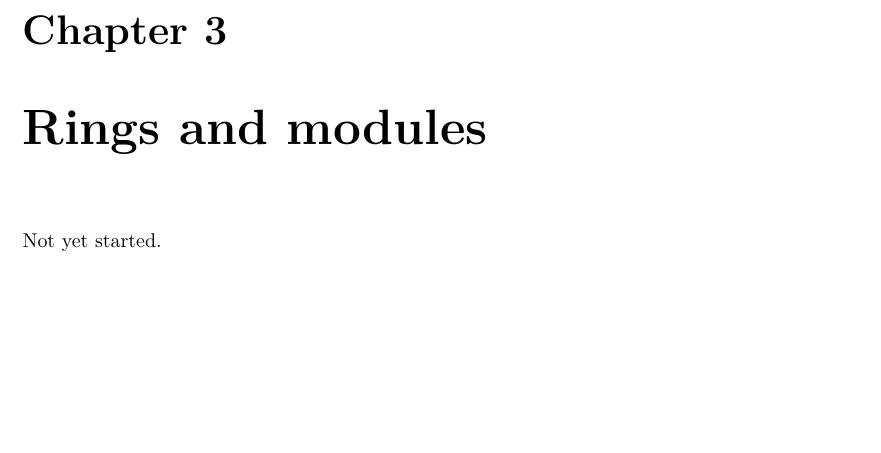
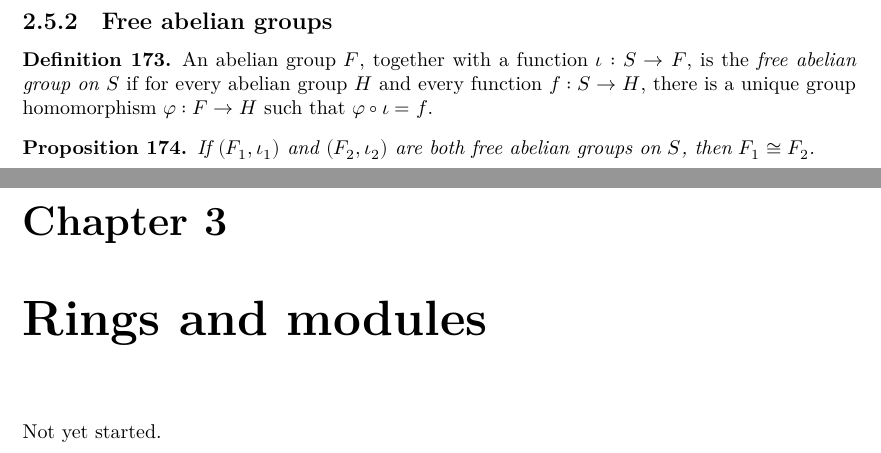
Before and after one commit to kvanvels/Algebra0Lean, a LaTeX document (blueprint/src/print.tex, which reads blueprint/src/chapters/groups.tex): part of page 15 of 21 before the commit and two parts of pages 15 and 16 of 22 after it, the two joined at a grey line, cut at the place of the change, the shorter picture padded with empty space. Compiled offline with XeLaTeX.

Commit message:
Add free abelian groups (§II.5.4) universal property and uniqueness

```diff
--- a/blueprint/src/chapters/groups.tex
+++ b/blueprint/src/chapters/groups.tex
@@ -704,3 +704,26 @@
   If $(F_1, \iota_1)$ and $(F_2, \iota_2)$ are both free groups on
   $S$, then $F_1 \cong F_2$.
 \end{proposition}
+
+\subsection{Free abelian groups}
+\label{subsec:groups:free-abelian-groups}
+
+\begin{definition}
+  \label{def:groups:is-free-abelian-group-on}
+  \uses{def:groups:is-commutative, def:groups:homomorphism}
+  \lean{Algebra0Lean.Groups.IsFreeAbelianGroupOn}
+  \leanok
+  An abelian group $F$, together with a function $\iota : S \to F$,
+  is the \emph{free abelian group on $S$} if for every abelian group
+  $H$ and every function $f : S \to H$, there is a unique group
+  homomorphism $\varphi : F \to H$ such that $\varphi \circ \iota =
+  f$.
+\end{definition}
+
+\begin{proposition}
+  \label{prop:groups:free-abelian-group-unique}
+  \uses{def:groups:is-free-abelian-group-on, def:groups:isomorphic-groups}
+  \lean{Algebra0Lean.Groups.isomorphicGroups_of_isFreeAbelianGroupOn}
+  If $(F_1, \iota_1)$ and $(F_2, \iota_2)$ are both free abelian
+  groups on $S$, then $F_1 \cong F_2$.
+\end{proposition}
```
Also changed, not shown: 1 other file.
